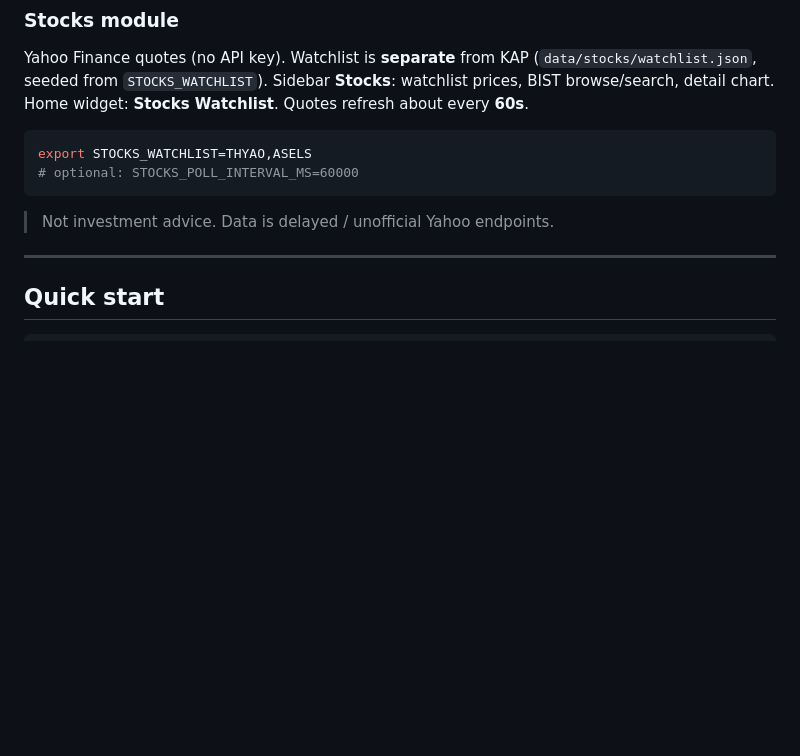
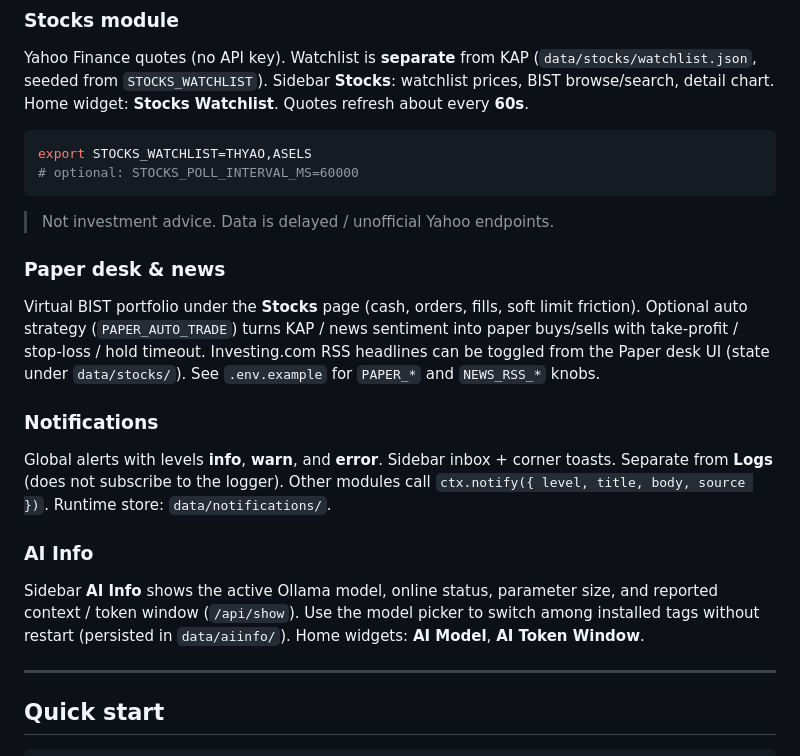
Before and after one commit to yigitcnsn/home-hub, a Markdown page: README.md, the part around the change. Rendered like a GitHub page; blank space fills up the shorter version.

Commit message:
docs(readme): add paper, notifications, and AI Info sections

````diff
--- a/README.md
+++ b/README.md
@@ -111,6 +111,18 @@ export STOCKS_WATCHLIST=THYAO,ASELS
 ```
 
 > Not investment advice. Data is delayed / unofficial Yahoo endpoints.
+
+### Paper desk & news
+
+Virtual BIST portfolio under the **Stocks** page (cash, orders, fills, soft limit friction). Optional auto strategy (`PAPER_AUTO_TRADE`) turns KAP / news sentiment into paper buys/sells with take-profit / stop-loss / hold timeout. Investing.com RSS headlines can be toggled from the Paper desk UI (state under `data/stocks/`). See `.env.example` for `PAPER_*` and `NEWS_RSS_*` knobs.
+
+### Notifications
+
+Global alerts with levels **info**, **warn**, and **error**. Sidebar inbox + corner toasts. Separate from **Logs** (does not subscribe to the logger). Other modules call `ctx.notify({ level, title, body, source })`. Runtime store: `data/notifications/`.
+
+### AI Info
+
+Sidebar **AI Info** shows the active Ollama model, online status, parameter size, and reported context / token window (`/api/show`). Use the model picker to switch among installed tags without restart (persisted in `data/aiinfo/`). Home widgets: **AI Model**, **AI Token Window**.
 
 ---
 
````
